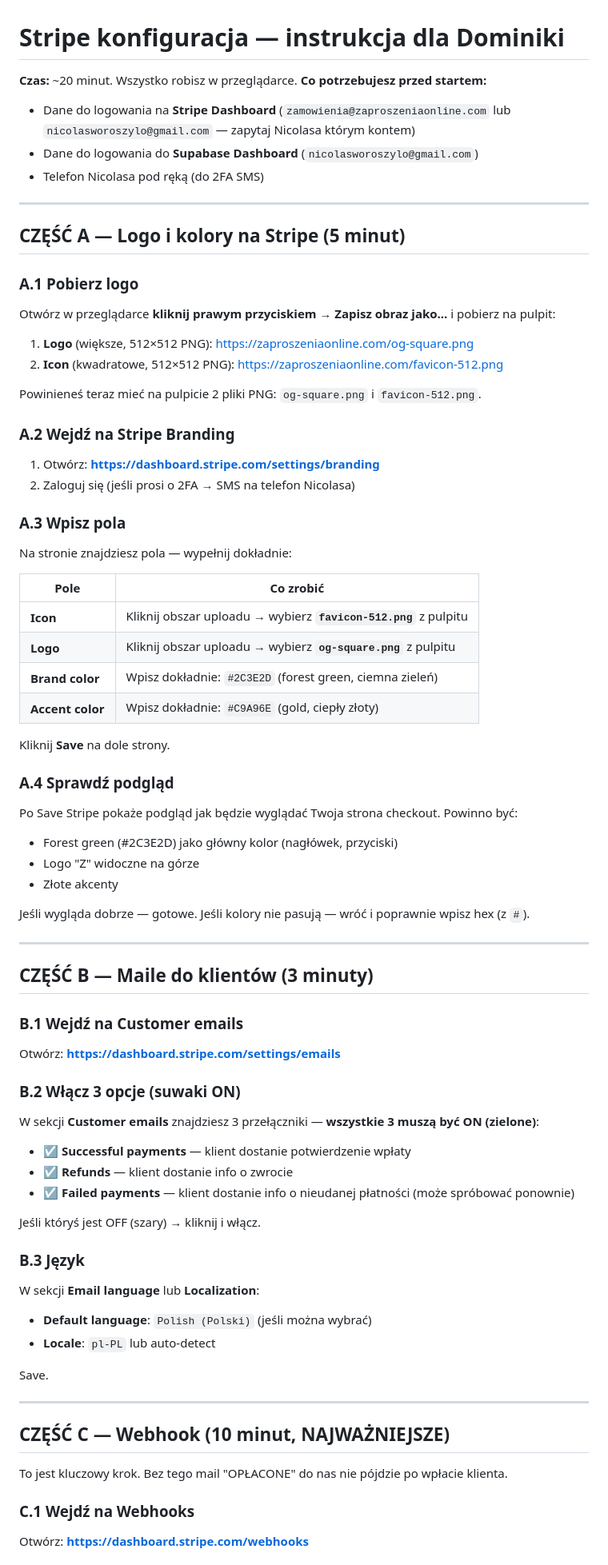
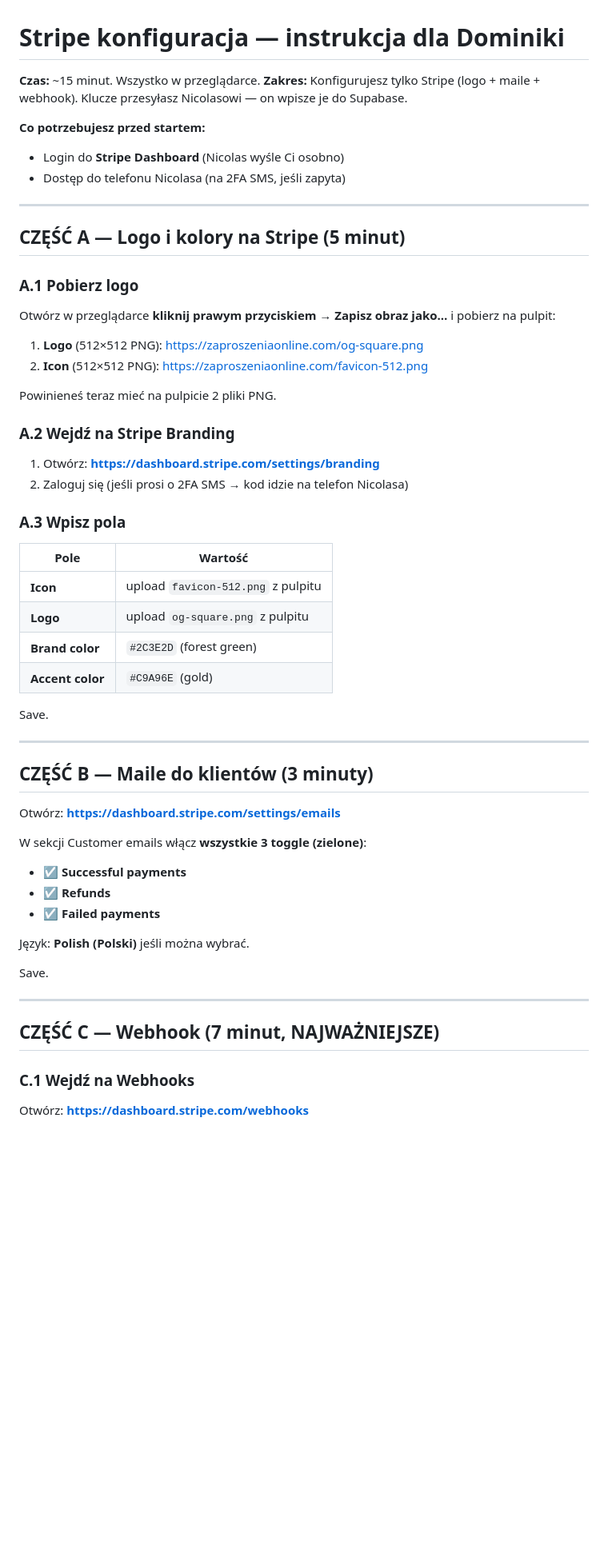
Before and after one commit to nicolasworoszylo-jpg/zaproszenia, a Markdown page: DOMINIKA_STRIPE_INSTRUKCJA.md, the part around one of its changes. Shown at 80% size. GitHub-like rendering; blank space fills up the shorter version.

```diff
--- a/DOMINIKA_STRIPE_INSTRUKCJA.md
+++ b/DOMINIKA_STRIPE_INSTRUKCJA.md
@@ -1,10 +1,11 @@
 # Stripe konfiguracja — instrukcja dla Dominiki
 
-**Czas:** ~20 minut. Wszystko robisz w przeglądarce.
+**Czas:** ~15 minut. Wszystko w przeglądarce.
+**Zakres:** Konfigurujesz tylko Stripe (logo + maile + webhook). Klucze przesyłasz Nicolasowi — on wpisze je do Supabase.
+
 **Co potrzebujesz przed startem:**
-- Dane do logowania na **Stripe Dashboard** (`zamowienia@zaproszeniaonline.com` lub `nicolasworoszylo@gmail.com` — zapytaj Nicolasa którym kontem)
-- Dane do logowania do **Supabase Dashboard** (`nicolasworoszylo@gmail.com`)
-- Telefon Nicolasa pod ręką (do 2FA SMS)
+- Login do **Stripe Dashboard** (Nicolas wyśle Ci osobno)
+- Dostęp do telefonu Nicolasa (na 2FA SMS, jeśli zapyta)
 
 ---
 
@@ -14,69 +15,46 @@
 
 Otwórz w przeglądarce **kliknij prawym przyciskiem → Zapisz obraz jako…** i pobierz na pulpit:
 
-1. **Logo** (większe, 512×512 PNG): https://zaproszeniaonline.com/og-square.png
-2. **Icon** (kwadratowe, 512×512 PNG): https://zaproszeniaonline.com/favicon-512.png
+1. **Logo** (512×512 PNG): https://zaproszeniaonline.com/og-square.png
+2. **Icon** (512×512 PNG): https://zaproszeniaonline.com/favicon-512.png
 
-Powinieneś teraz mieć na pulpicie 2 pliki PNG: `og-square.png` i `favicon-512.png`.
+Powinieneś teraz mieć na pulpicie 2 pliki PNG.
 
 ### A.2 Wejdź na Stripe Branding
 
 1. Otwórz: **https://dashboard.stripe.com/settings/branding**
-2. Zaloguj się (jeśli prosi o 2FA → SMS na telefon Nicolasa)
+2. Zaloguj się (jeśli prosi o 2FA SMS → kod idzie na telefon Nicolasa)
 
 ### A.3 Wpisz pola
 
-Na stronie znajdziesz pola — wypełnij dokładnie:
+| Pole | Wartość |
+|---|---|
+| **Icon** | upload `favicon-512.png` z pulpitu |
+| **Logo** | upload `og-square.png` z pulpitu |
+| **Brand color** | `#2C3E2D` (forest green) |
+| **Accent color** | `#C9A96E` (gold) |
 
-| Pole | Co zrobić |
-|---|---|
-| **Icon** | Kliknij obszar uploadu → wybierz **`favicon-512.png`** z pulpitu |
-| **Logo** | Kliknij obszar uploadu → wybierz **`og-square.png`** z pulpitu |
-| **Brand color** | Wpisz dokładnie: `#2C3E2D` (forest green, ciemna zieleń) |
-| **Accent color** | Wpisz dokładnie: `#C9A96E` (gold, ciepły złoty) |
-
-Kliknij **Save** na dole strony.
-
-### A.4 Sprawdź podgląd
-
-Po Save Stripe pokaże podgląd jak będzie wyglądać Twoja strona checkout. Powinno być:
-- Forest green (#2C3E2D) jako główny kolor (nagłówek, przyciski)
-- Logo "Z" widoczne na górze
-- Złote akcenty
-
-Jeśli wygląda dobrze — gotowe. Jeśli kolory nie pasują — wróć i poprawnie wpisz hex (z `#`).
+Save.
 
 ---
 
 ## CZĘŚĆ B — Maile do klientów (3 minuty)
 
-### B.1 Wejdź na Customer emails
-
 Otwórz: **https://dashboard.stripe.com/settings/emails**
 
-### B.2 Włącz 3 opcje (suwaki ON)
+W sekcji Customer emails włącz **wszystkie 3 toggle (zielone)**:
 
-W sekcji **Customer emails** znajdziesz 3 przełączniki — **wszystkie 3 muszą być ON (zielone)**:
+- ☑ **Successful payments**
+- ☑ **Refunds**
+- ☑ **Failed payments**
 
-- ☑ **Successful payments** — klient dostanie potwierdzenie wpłaty
-- ☑ **Refunds** — klient dostanie info o zwrocie
-- ☑ **Failed payments** — klient dostanie info o nieudanej płatności (może spróbować ponownie)
-
-Jeśli któryś jest OFF (szary) → kliknij i włącz.
-
-### B.3 Język
-
-W sekcji **Email language** lub **Localization**:
-- **Default language**: `Polish (Polski)` (jeśli można wybrać)
-- **Locale**: `pl-PL` lub auto-detect
+Język: **Polish (Polski)** jeśli można wybrać.
 
 Save.
 
 ---
 
-## CZĘŚĆ C — Webhook (10 minut, NAJWAŻNIEJSZE)
-
-To jest kluczowy krok. Bez tego mail "OPŁACONE" do nas nie pójdzie po wpłacie klienta.
+## CZĘŚĆ C — Webhook (7 minut, NAJWAŻNIEJSZE)
 
 ### C.1 Wejdź na Webhooks
 
```
Also changed, not shown: other parts of DOMINIKA_STRIPE_INSTRUKCJA.md (+57 -141 lines).
